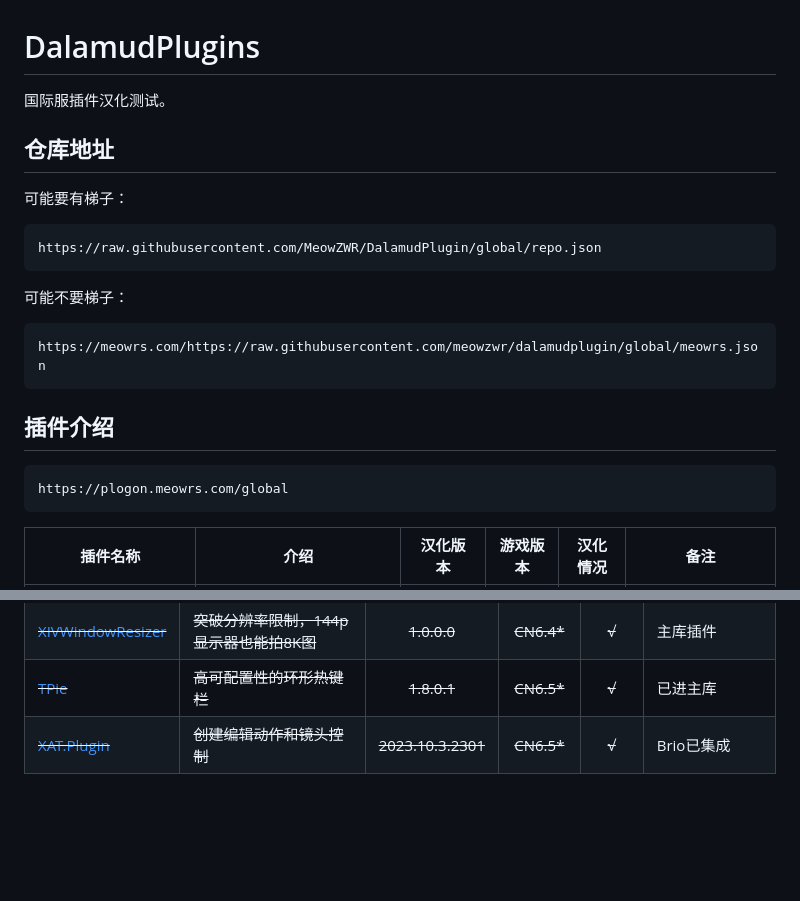
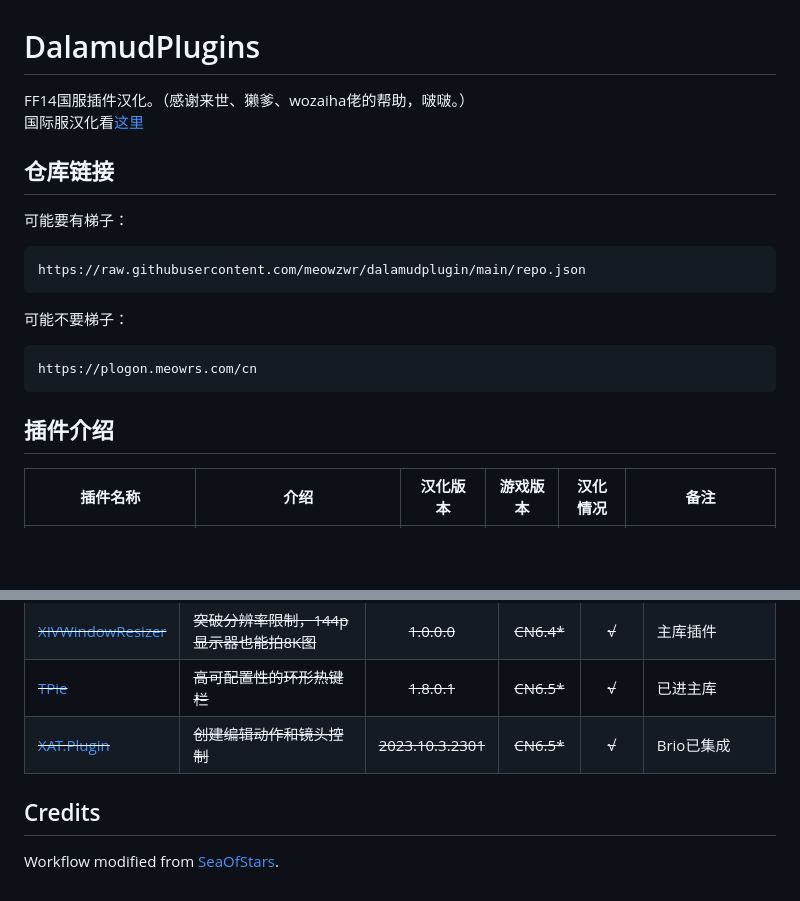
Before and after one commit to MeowZWR/DalamudPlugin, a Markdown page: README.md, 2 parts joined by grey strips. GitHub-like rendering; blank space fills up the shorter version.

Commit message:
更新 README.md

````diff
--- a/README.md
+++ b/README.md
@@ -1,18 +1,17 @@
 # DalamudPlugins
-国际服插件汉化测试。
-## 仓库地址
+FF14国服插件汉化。（感谢来世、獭爹、wozaiha佬的帮助，啵啵。）
+国际服汉化看[这里](https://github.com/MeowZWR/DalamudPlugin/tree/global)
+
+## 仓库链接
 可能要有梯子：
 ```
-https://raw.githubusercontent.com/MeowZWR/DalamudPlugin/global/repo.json
+https://raw.githubusercontent.com/meowzwr/dalamudplugin/main/repo.json
 ```
 可能不要梯子：
 ```
-https://meowrs.com/https://raw.githubusercontent.com/meowzwr/dalamudplugin/global/meowrs.json
+https://plogon.meowrs.com/cn
 ```
 ## 插件介绍
-```
-https://plogon.meowrs.com/global
-```
 
 |插件名称|介绍|汉化版本|游戏版本|汉化情况|备注|
 |--------|----|:------:|:------:|:------:|----|
@@ -48,3 +47,7 @@ https://plogon.meowrs.com/pants
 |~~[XIVWindowResizer](https://github.com/AlexCSDev/XIVWindowResizer)~~|~~突破分辨率限制，144p显示器也能拍8K图~~|~~1.0.0.0~~|~~CN6.4*~~|~~√~~|主库插件|
 |~~[TPie](https://github.com/Tischel/TPie)~~|~~高可配置性的环形热键栏~~|~~1.8.0.1~~|~~CN6.5*~~|~~√~~|已进主库|
 |~~[XAT.Plugin](https://github.com/AsgardXIV/XAT)~~|~~创建编辑动作和镜头控制~~|~~2023.10.3.2301~~|~~CN6.5*~~|~~√~~|Brio已集成|
+
+## Credits
+
+Workflow modified from [SeaOfStars](https://github.com/Ottermandias/SeaOfStars).
````
